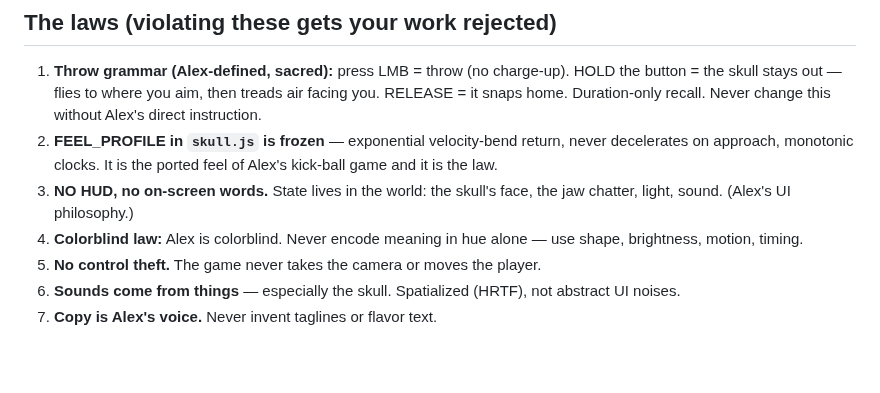
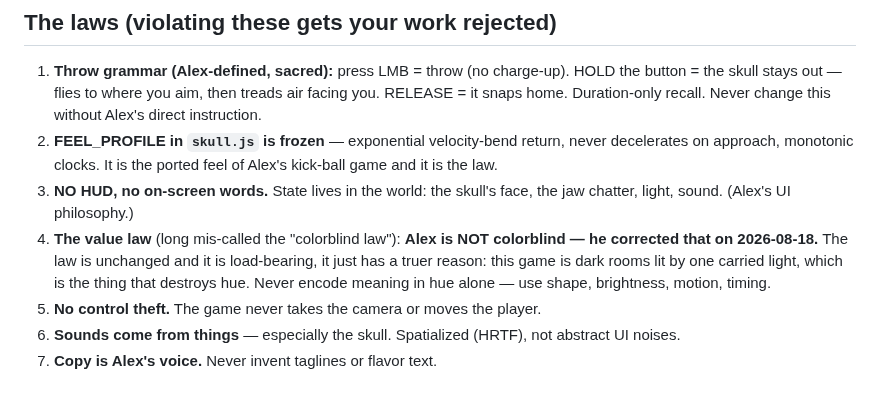
Before and after one commit to duplighost/fetch, a Markdown page: docs/BRIEFING.md, the part around the change. Drawn GitHub-style; blank space fills up the shorter version.

```diff
--- a/docs/BRIEFING.md
+++ b/docs/BRIEFING.md
@@ -37,7 +37,11 @@ Known issues / active work: `docs/PLAYTEST-1.md`, `docs/PLAYTEST-2.md`.
    feel of Alex's kick-ball game and it is the law.
 3. **NO HUD, no on-screen words.** State lives in the world: the skull's face,
    the jaw chatter, light, sound. (Alex's UI philosophy.)
-4. **Colorblind law:** Alex is colorblind. Never encode meaning in hue alone —
+4. **The value law** (long mis-called the "colorblind law"): **Alex is NOT
+   colorblind — he corrected that on 2026-08-18.** The law is unchanged and it
+   is load-bearing, it just has a truer reason: this game is dark rooms lit by
+   one carried light, which is the thing that destroys hue. Never encode
+   meaning in hue alone —
    use shape, brightness, motion, timing.
 5. **No control theft.** The game never takes the camera or moves the player.
 6. **Sounds come from things** — especially the skull. Spatialized (HRTF),
```
Also changed, not shown: AGENTS.md (+30 -2 lines), docs/DESIGN.md (+4 -1 lines).
